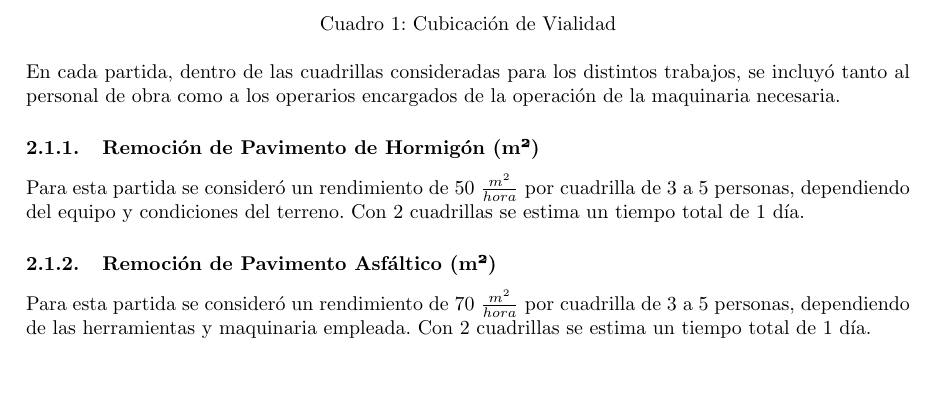
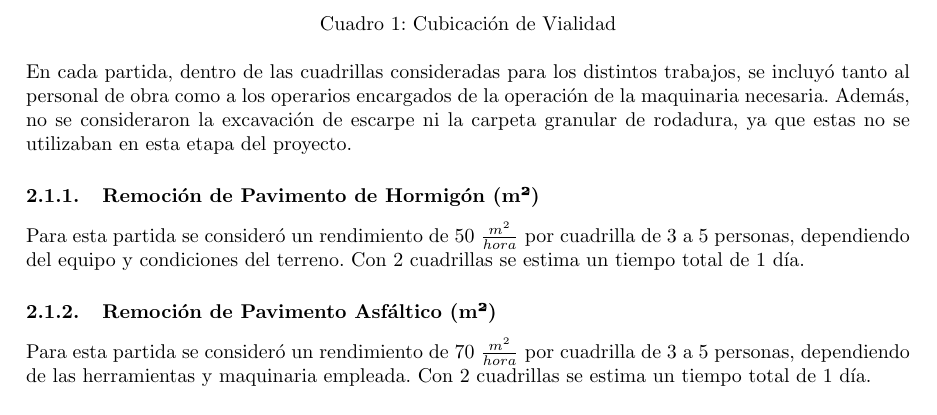
Before and after one commit to berckanala/Tarea_1_MTC, a LaTeX document (main.tex): part of page 4 of 9, cut so that both start at the same text, the shorter picture padded with empty space. Compiled offline with pdfLaTeX.

Commit message:
agregue un parrafo de explicacion

```diff
--- a/main.tex
+++ b/main.tex
@@ -158,8 +158,7 @@ La cubicación es esencial para poder crear un cronograma de trabajo usando el s
     \caption{Cubicación de Vialidad}
 \end{table}
 
-En cada partida, dentro de las cuadrillas consideradas para los distintos trabajos, se incluyó tanto al personal de obra como a los operarios encargados de la operación de la maquinaria necesaria.
-
+En cada partida, dentro de las cuadrillas consideradas para los distintos trabajos, se incluyó tanto al personal de obra como a los operarios encargados de la operación de la maquinaria necesaria. Además, no se consideraron la excavación de escarpe ni la carpeta granular de rodadura, ya que estas no se utilizaban en esta etapa del proyecto.
 \subsubsection{Remoción de Pavimento de Hormigón (m²)}
 Para esta partida se consideró un rendimiento de 50 $\frac{m^2}{hora}$ por cuadrilla de 3 a 5 personas, dependiendo del equipo y condiciones del terreno. Con 2 cuadrillas se estima un tiempo total de 1 día.
 
```
Also changed, not shown: main.pdf, 3 other files.
